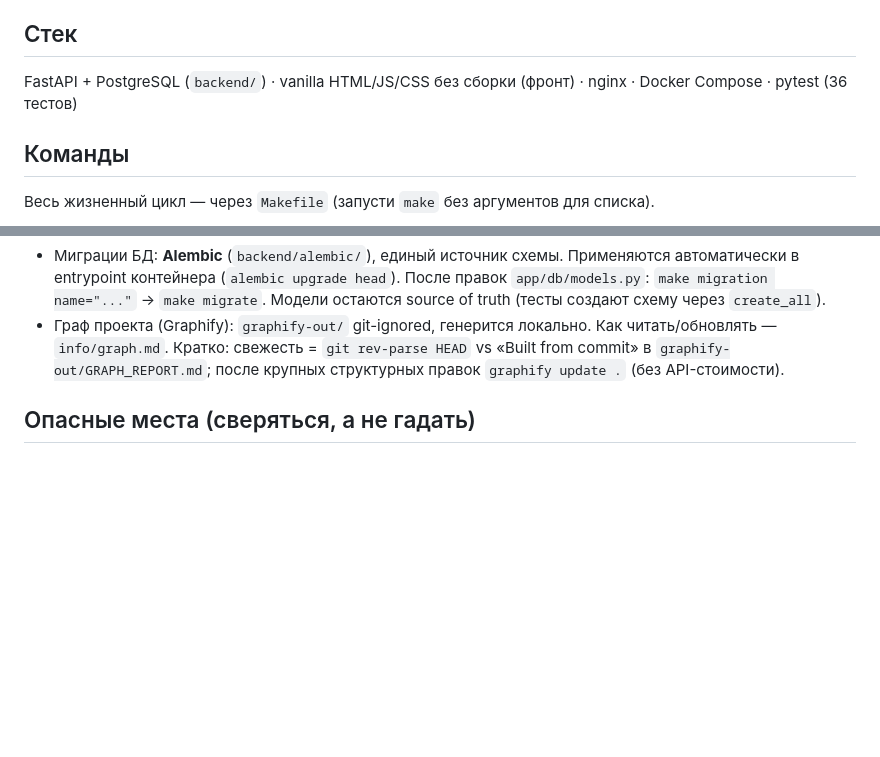
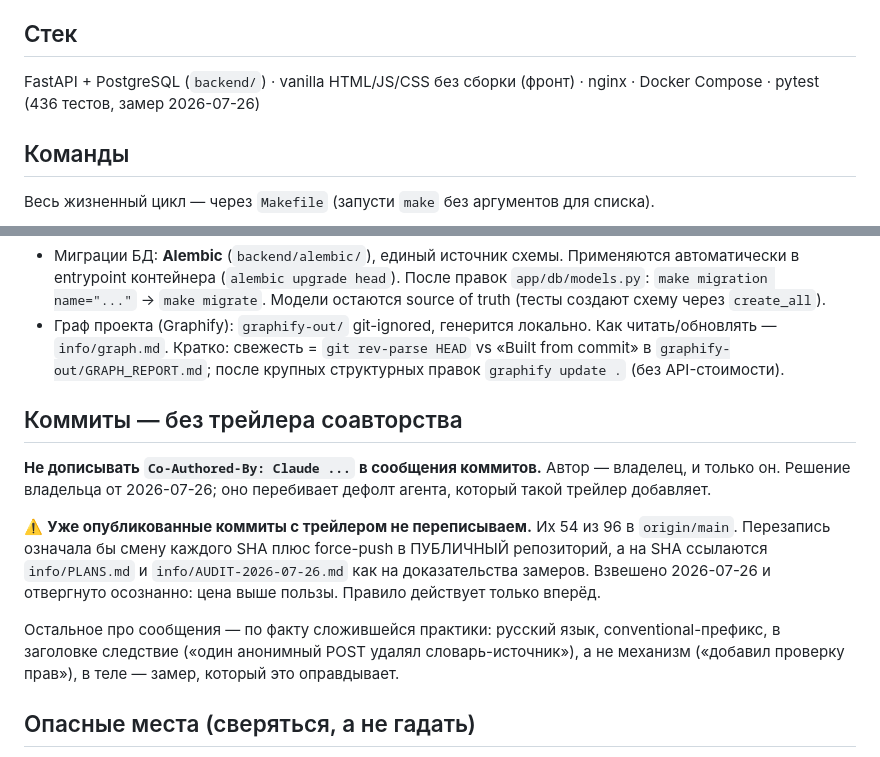
Before and after one commit to NeverLucky-DS/wordlist-design, a Markdown page: CLAUDE.md, 2 parts joined by grey strips. GitHub-like rendering; blank space fills up the shorter version.

Commit message:
docs: коммиты идут от владельца — трейлер соавторства не дописывать
Решение владельца от 2026-07-26. Правило живёт в CLAUDE.md, а не в памяти
сессии, потому что дефолт агента — дописывать `Co-Authored-By` — иначе вернётся
на следующем же заходе. Инструкции проекта этот дефолт перебивают, для того они
и загружаются первыми.

Отдельно записано, чего делать НЕ надо: переписывать уже опубликованные
коммиты. Их 54 из 96 в origin/main, и перезапись означала бы смену каждого SHA
плюс force-push в публичный репозиторий — при том что на эти SHA ссылаются
PLANS.md и AUDIT-2026-07-26.md как на доказательства замеров (8 ссылок в двух
файлах). Взвешено и отвергнуто осознанно; без этой пометки следующий заход
начнёт ту же дискуссию с нуля.

Заодно: в «Стеке» стояло «pytest (36 тестов)» при фактических 436. Файл
втягивается в контекст КАЖДОЙ сессии, то есть ошибка в порядок величины
оплачивалась на каждой правке. Замер: `pytest --collect-only -q` → 436.

```diff
--- a/CLAUDE.md
+++ b/CLAUDE.md
@@ -29,7 +29,7 @@ Deutsch Essay Trainer — B1–C1 немецкий: тематический с
 
 ## Стек
 
-FastAPI + PostgreSQL (`backend/`) · vanilla HTML/JS/CSS без сборки (фронт) · nginx · Docker Compose · pytest (36 тестов)
+FastAPI + PostgreSQL (`backend/`) · vanilla HTML/JS/CSS без сборки (фронт) · nginx · Docker Compose · pytest (436 тестов, замер 2026-07-26)
 
 ## Команды
 
@@ -42,6 +42,23 @@ FastAPI + PostgreSQL (`backend/`) · vanilla HTML/JS/CSS без сборки (ф
 - Миграции БД: **Alembic** (`backend/alembic/`), единый источник схемы. Применяются автоматически в entrypoint контейнера (`alembic upgrade head`). После правок `app/db/models.py`: `make migration name="..."` → `make migrate`. Модели остаются source of truth (тесты создают схему через `create_all`).
 - Граф проекта (Graphify): `graphify-out/` git-ignored, генерится локально. Как читать/обновлять — `info/graph.md`. Кратко: свежесть = `git rev-parse HEAD` vs «Built from commit» в `graphify-out/GRAPH_REPORT.md`; после крупных структурных правок `graphify update .` (без API-стоимости).
 
+## Коммиты — без трейлера соавторства
+
+**Не дописывать `Co-Authored-By: Claude ...` в сообщения коммитов.** Автор —
+владелец, и только он. Решение владельца от 2026-07-26; оно перебивает дефолт
+агента, который такой трейлер добавляет.
+
+⚠️ **Уже опубликованные коммиты с трейлером не переписываем.** Их 54 из 96 в
+`origin/main`. Перезапись означала бы смену каждого SHA плюс force-push в
+ПУБЛИЧНЫЙ репозиторий, а на SHA ссылаются `info/PLANS.md` и
+`info/AUDIT-2026-07-26.md` как на доказательства замеров. Взвешено 2026-07-26 и
+отвергнуто осознанно: цена выше пользы. Правило действует только вперёд.
+
+Остальное про сообщения — по факту сложившейся практики: русский язык,
+conventional-префикс, в заголовке следствие («один анонимный POST удалял
+словарь-источник»), а не механизм («добавил проверку прав»), в теле — замер,
+который это оправдывает.
+
 ## Опасные места (сверяться, а не гадать)
 
 - `js/words-data.js` — единственный источник `WASH`/`brushOf`/`PIPELINE_WASHES`, используется в `index.html`, `schreiben.html`, `pipeline.html`. Не дублировать данные по страницам — правь только здесь.
```
